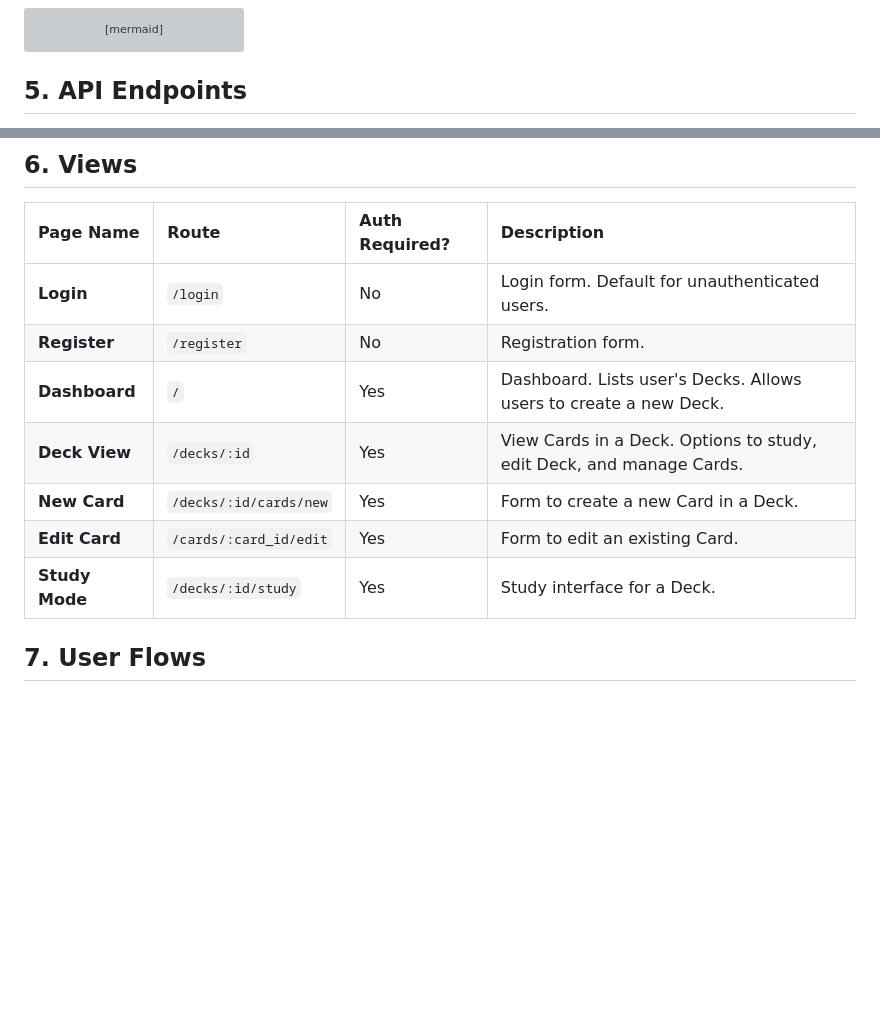
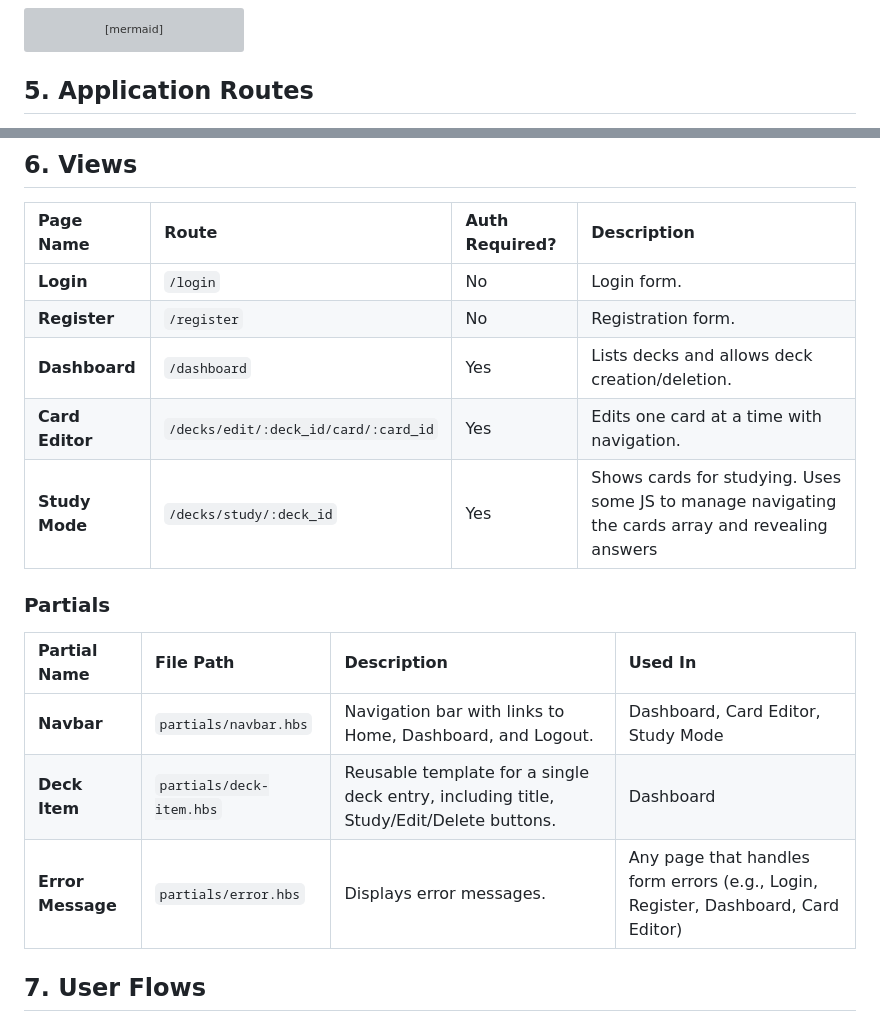
Before and after one commit to travisformayor/csci3308_team_5, a Markdown page: planning/PRD.md, 2 parts joined by grey strips. Rendered like a GitHub page; blank space fills up the shorter version; grey boxes are pictures that could not be loaded.

Commit message:
update endpoints and views

````diff
--- a/planning/PRD.md
+++ b/planning/PRD.md
@@ -62,5 +62,5 @@ erDiagram
     decks ||--o{ flashcards : "contains"
 ```
 
-## 5. API Endpoints
+## 5. Application Routes
 
@@ -80,13 +88,19 @@ erDiagram
 
 | Page Name | Route | Auth Required? | Description |
 | :--- | :--- | :--- | :--- |
-| **Login** | `/login` | No | Login form. Default for unauthenticated users. |
+| **Login** | `/login` | No | Login form. |
 | **Register** | `/register` | No | Registration form. |
-| **Dashboard** | `/` | Yes | Dashboard. Lists user's Decks. Allows users to create a new Deck. |
-| **Deck View** | `/decks/:id` | Yes | View Cards in a Deck. Options to study, edit Deck, and manage Cards. |
-| **New Card** | `/decks/:id/cards/new` | Yes | Form to create a new Card in a Deck. |
-| **Edit Card** | `/cards/:card_id/edit` | Yes | Form to edit an existing Card. |
-| **Study Mode** | `/decks/:id/study`| Yes | Study interface for a Deck. |
+| **Dashboard** | `/dashboard` | Yes | Lists decks and allows deck creation/deletion. |
+| **Card Editor** | `/decks/edit/:deck_id/card/:card_id` | Yes | Edits one card at a time with navigation. |
+| **Study Mode** | `/decks/study/:deck_id` | Yes | Shows cards for studying. Uses some JS to manage navigating the cards array and revealing answers |
+
+### Partials
+
+| Partial Name | File Path | Description | Used In |
+| :--- | :--- | :--- | :--- |
+| **Navbar** | `partials/navbar.hbs` | Navigation bar with links to Home, Dashboard, and Logout. | Dashboard, Card Editor, Study Mode |
+| **Deck Item** | `partials/deck-item.hbs` | Reusable template for a single deck entry, including title, Study/Edit/Delete buttons. | Dashboard |
+| **Error Message** | `partials/error.hbs` | Displays error messages. | Any page that handles form errors (e.g., Login, Register, Dashboard, Card Editor) |
 
 ## 7. User Flows
 
````
Also changed, not shown: other parts of planning/PRD.md (+19 -11 lines).
